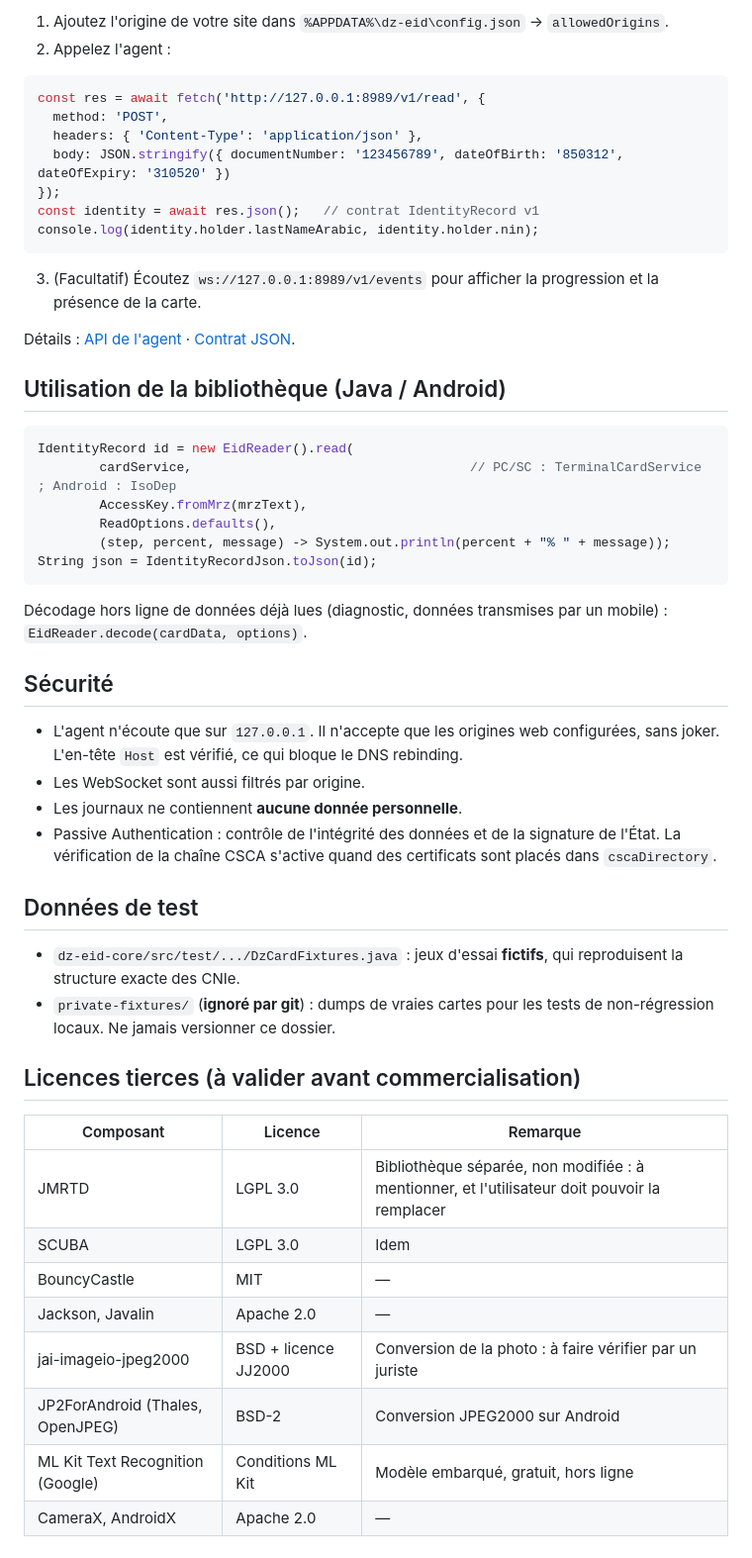
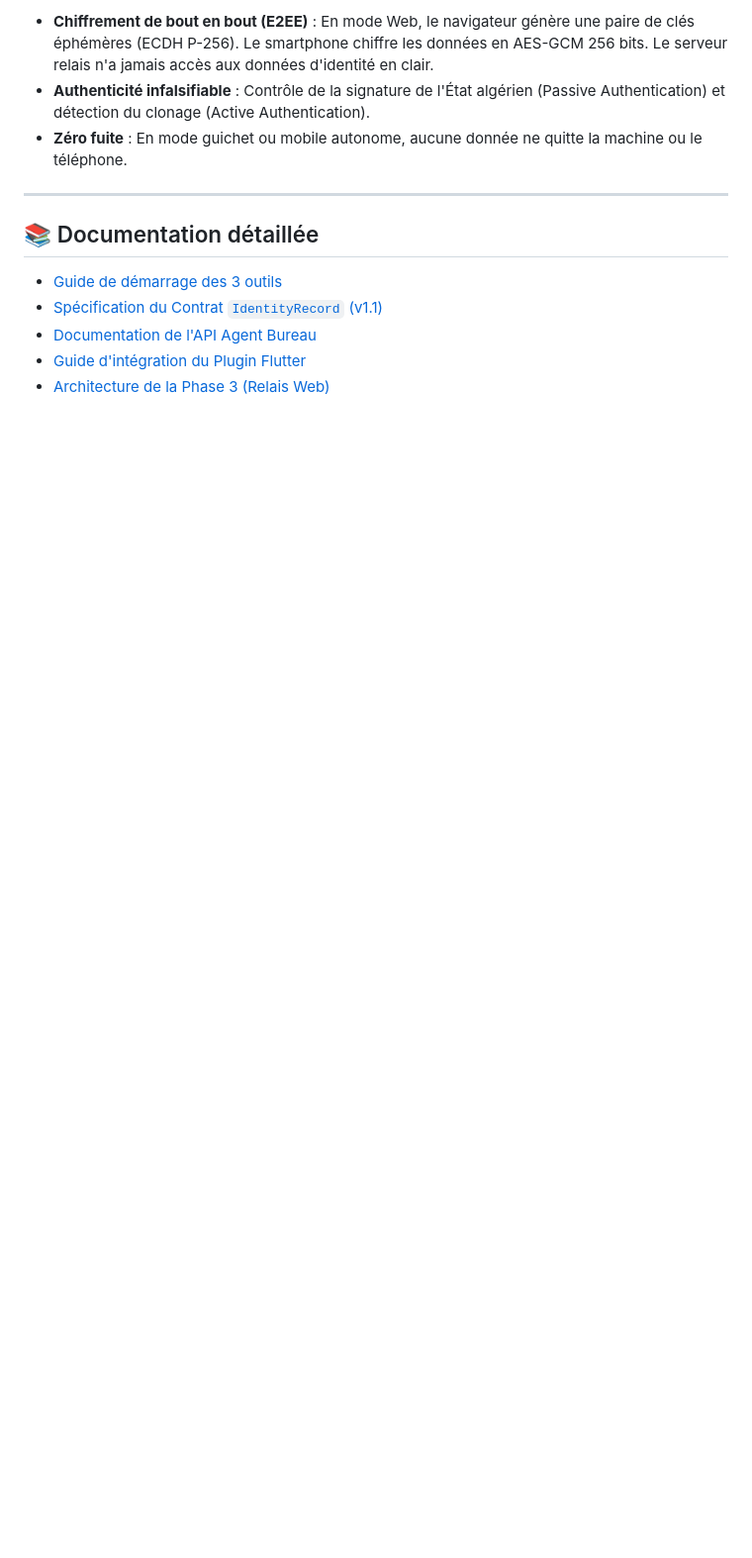
Before and after one commit to hamohand/dz-eid, a Markdown page: README.md, the part around one of its changes. Shown at 99% size. GitHub-like rendering; blank space fills up the shorter version.

````diff
--- a/README.md
+++ b/README.md
@@ -27,55 +72,14 @@ Ouvrez ensuite **http://127.0.0.1:8989/demo/**, saisissez ou collez la MRZ, pose
 
-1. Ajoutez l'origine de votre site dans `%APPDATA%\dz-eid\config.json` → `allowedOrigins`.
-2. Appelez l'agent :
+- **Chiffrement de bout en bout (E2EE)** : En mode Web, le navigateur génère une paire de clés éphémères (ECDH P-256). Le smartphone chiffre les données en AES-GCM 256 bits. Le serveur relais n'a jamais accès aux données d'identité en clair.
+- **Authenticité infalsifiable** : Contrôle de la signature de l'État algérien (Passive Authentication) et détection du clonage (Active Authentication).
+- **Zéro fuite** : En mode guichet ou mobile autonome, aucune donnée ne quitte la machine ou le téléphone.
 
-```javascript
-const res = await fetch('http://127.0.0.1:8989/v1/read', {
-  method: 'POST',
-  headers: { 'Content-Type': 'application/json' },
-  body: JSON.stringify({ documentNumber: '123456789', dateOfBirth: '850312', dateOfExpiry: '310520' })
-});
-const identity = await res.json();   // contrat IdentityRecord v1
-console.log(identity.holder.lastNameArabic, identity.holder.nin);
-```
+---
 
-3. (Facultatif) Écoutez `ws://127.0.0.1:8989/v1/events` pour afficher la progression et la présence de la carte.
+## 📚 Documentation détaillée
 
-Détails : [API de l'agent](docs/api-agent-v1.md) · [Contrat JSON](docs/contrat-identity-record-v1.md).
-
-## Utilisation de la bibliothèque (Java / Android)
-
-```java
-IdentityRecord id = new EidReader().read(
-        cardService,                                    // PC/SC : TerminalCardService ; Android : IsoDep
-        AccessKey.fromMrz(mrzText),
-        ReadOptions.defaults(),
-        (step, percent, message) -> System.out.println(percent + "% " + message));
-String json = IdentityRecordJson.toJson(id);
-```
-
-Décodage hors ligne de données déjà lues (diagnostic, données transmises par un mobile) : `EidReader.decode(cardData, options)`.
-
-## Sécurité
-
-- L'agent n'écoute que sur `127.0.0.1`. Il n'accepte que les origines web configurées, sans joker. L'en-tête `Host` est vérifié, ce qui bloque le DNS rebinding.
-- Les WebSocket sont aussi filtrés par origine.
-- Les journaux ne contiennent **aucune donnée personnelle**.
-- Passive Authentication : contrôle de l'intégrité des données et de la signature de l'État. La vérification de la chaîne CSCA s'active quand des certificats sont placés dans `cscaDirectory`.
-
-## Données de test
-
-- `dz-eid-core/src/test/.../DzCardFixtures.java` : jeux d'essai **fictifs**, qui reproduisent la structure exacte des CNIe.
-- `private-fixtures/` (**ignoré par git**) : dumps de vraies cartes pour les tests de non-régression locaux. Ne jamais versionner ce dossier.
-
-## Licences tierces (à valider avant commercialisation)
-
-| Composant | Licence | Remarque |
-|---|---|---|
-| JMRTD | LGPL 3.0 | Bibliothèque séparée, non modifiée : à mentionner, et l'utilisateur doit pouvoir la remplacer |
-| SCUBA | LGPL 3.0 | Idem |
-| BouncyCastle | MIT | — |
-| Jackson, Javalin | Apache 2.0 | — |
-| jai-imageio-jpeg2000 | BSD + licence JJ2000 | Conversion de la photo : à faire vérifier par un juriste |
-| JP2ForAndroid (Thales, OpenJPEG) | BSD-2 | Conversion JPEG2000 sur Android |
-| ML Kit Text Recognition (Google) | Conditions ML Kit | Modèle embarqué, gratuit, hors ligne |
-| CameraX, AndroidX | Apache 2.0 | — |
+* [Guide de démarrage des 3 outils](docs/guide-demarrage.md)
+* [Spécification du Contrat `IdentityRecord` (v1.1)](docs/contrat-identity-record-v1.md)
+* [Documentation de l'API Agent Bureau](docs/api-agent-v1.md)
+* [Guide d'intégration du Plugin Flutter](docs/integration-flutter.md)
+* [Architecture de la Phase 3 (Relais Web)](phase3_plan.md)
````
Also changed, not shown: other parts of README.md (+59 -14 lines), docs/guide-demarrage.md (added, +105 -0 lines).
